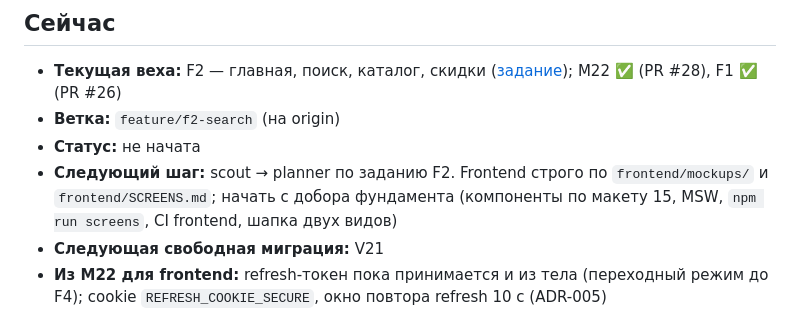
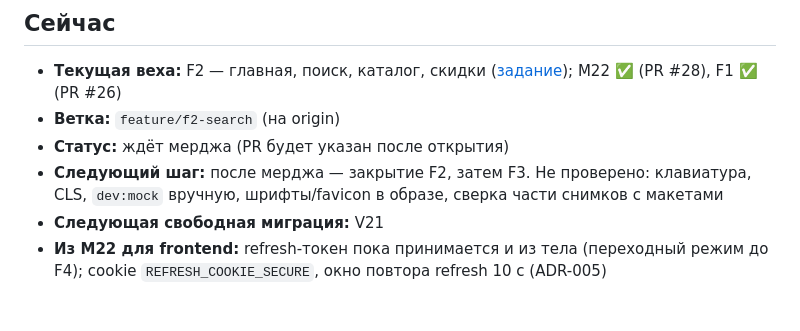
Before and after one commit to nurbolatdev/book-price-aggregator, a Markdown page: docs/PROGRESS.md, the part around the change. Drawn GitHub-style.

Commit message:
docs: update progress

```diff
--- a/docs/PROGRESS.md
+++ b/docs/PROGRESS.md
@@ -5,8 +5,8 @@
 ## Сейчас
 - **Текущая веха:** F2 — главная, поиск, каталог, скидки ([задание](frontend/F2-home-search.md)); M22 ✅ (PR #28), F1 ✅ (PR #26)
 - **Ветка:** `feature/f2-search` (на origin)
-- **Статус:** не начата
-- **Следующий шаг:** scout → planner по заданию F2. Frontend строго по `frontend/mockups/` и `frontend/SCREENS.md`; начать с добора фундамента (компоненты по макету 15, MSW, `npm run screens`, CI frontend, шапка двух видов)
+- **Статус:** ждёт мерджа (PR будет указан после открытия)
+- **Следующий шаг:** после мерджа — закрытие F2, затем F3. Не проверено: клавиатура, CLS, `dev:mock` вручную, шрифты/favicon в образе, сверка части снимков с макетами
 - **Следующая свободная миграция:** V21
 - **Из M22 для frontend:** refresh-токен пока принимается и из тела (переходный режим до F4); cookie `REFRESH_COOKIE_SECURE`, окно повтора refresh 10 с (ADR-005)
 
```
